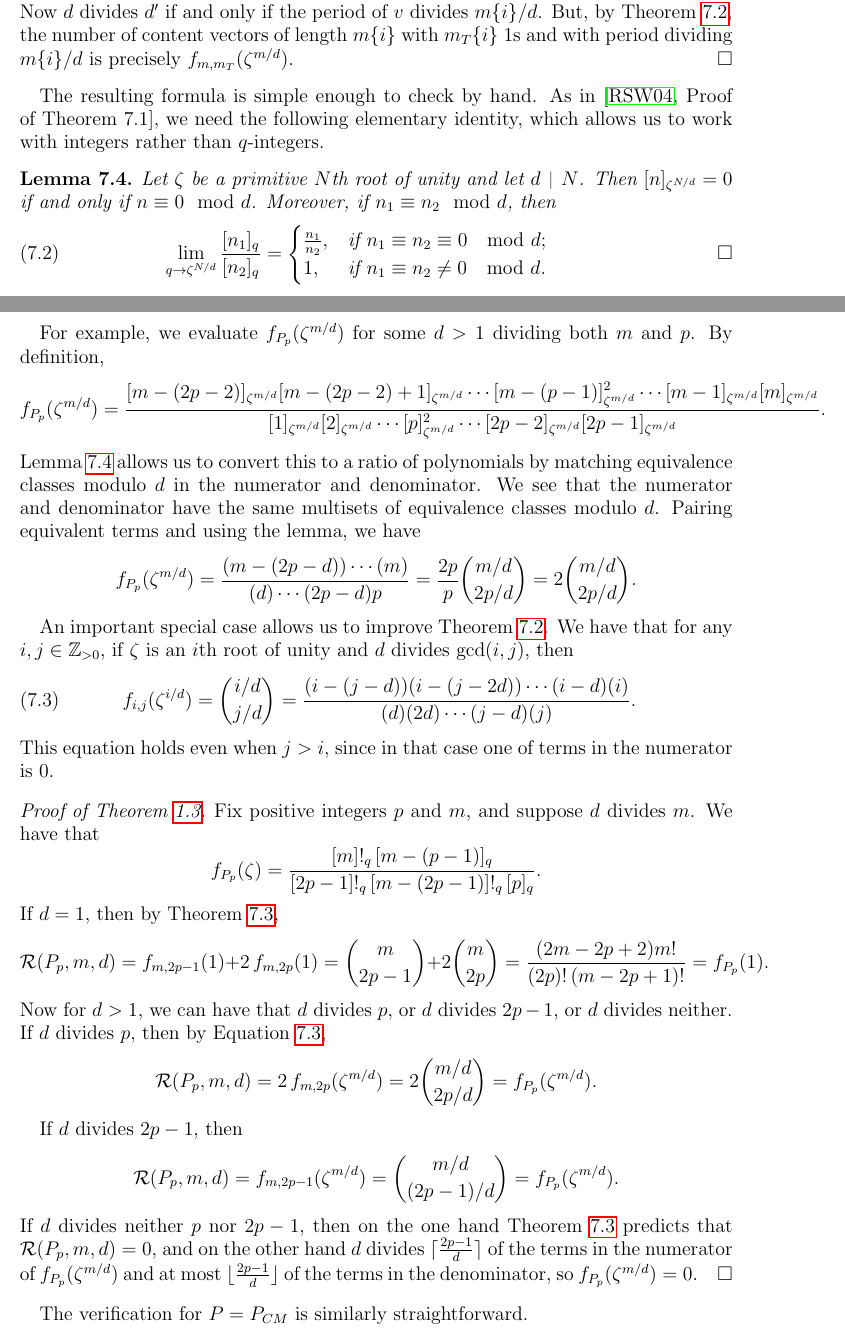
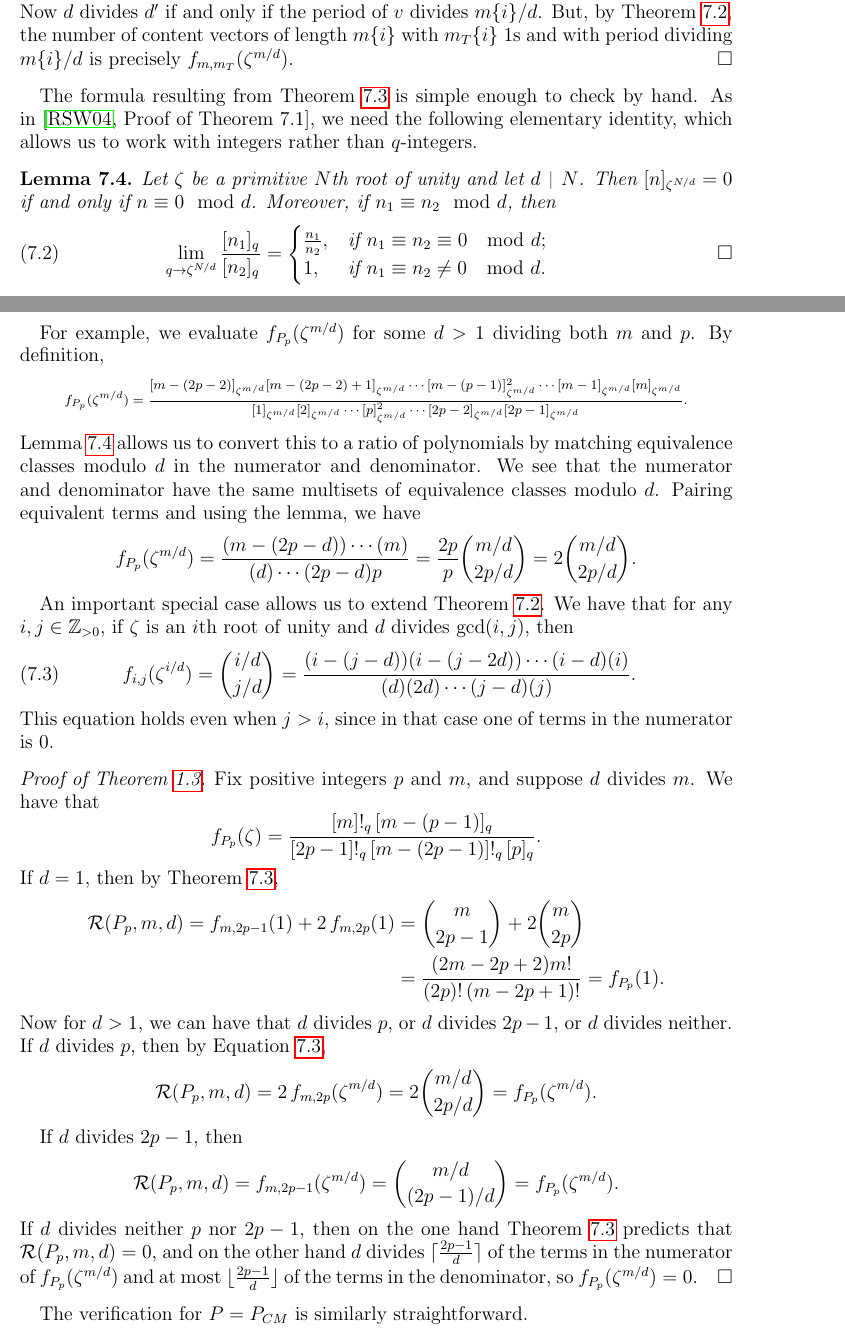
Before and after one commit to dogestoyevsky/ExceptionalPlanePartitions, a LaTeX paper (exceptionals4.tex): two parts of pages 20 and 21 of 25, joined at a grey line, cut so that both start at the same text. Compiled offline with pdfLaTeX.

Commit message:
fixing overflowing equations

```diff
--- a/exceptionals4.tex
+++ b/exceptionals4.tex
@@ -912,7 +912,7 @@ For each $i$, let $c\{i\} = m_T\{i\}/\tau\{i\}$. By Theorem~\ref{thm:periodthm},
 Therefore, $V$ has period dividing $m\{i\}/d$ if and only if $d$ divides both $d'$ and $c\{i\}$. Now $d$ divides $d'$ if and only if the period of $v$ divides $m\{i\}/d$. But, by Theorem~\ref{thm:rsw}, the number of content vectors of length $m\{i\}$ with $m_T\{i\}$ $1$s and with period dividing $m\{i\}/d$ is precisely $f_{m,m_T}(\zeta^{m/d})$.
 \end{proof}
 
-The resulting formula is simple enough to check by hand.
+The formula resulting from Theorem~\ref{thm:mainresult} is simple enough to check by hand.
 As in \cite[Proof of Theorem 7.1]{Reiner.Stanton.White}, we need the following elementary identity, which allows us to work with integers rather than $q$-integers.
 
 
@@ -929,11 +929,13 @@ Let $\zeta$ be a primitive $N$th root of unity and let $d \divides N$. Then $[n]
 \end{lemma}
 
 For example, we evaluate $f_{P_p}(\zeta^{m/d})$ for some $d > 1$ dividing both $m$ and $p$. By definition,
-\[ f_{P_p}(\zeta^{m/d}) = \frac{[m-(2p-2)]_{\zeta^{m/d}}[m-(2p-2)+1]_{\zeta^{m/d}} \cdots [m-(p-1)]_{\zeta^{m/d}}^2 \cdots [m-1]_{\zeta^{m/d}}[m]_{\zeta^{m/d}}}{[1]_{\zeta^{m/d}}[2]_{\zeta^{m/d}} \cdots [p]_{\zeta^{m/d}}^2 \cdots [2p-2]_{\zeta^{m/d}}[2p-1]_{\zeta^{m/d}}}.\]
+\tiny
+\[   f_{P_p}(\zeta^{m/d}) = \frac{[m-(2p-2)]_{\zeta^{m/d}}[m-(2p-2)+1]_{\zeta^{m/d}} \cdots [m-(p-1)]_{\zeta^{m/d}}^2 \cdots [m-1]_{\zeta^{m/d}}[m]_{\zeta^{m/d}}}{[1]_{\zeta^{m/d}}[2]_{\zeta^{m/d}} \cdots [p]_{\zeta^{m/d}}^2 \cdots [2p-2]_{\zeta^{m/d}}[2p-1]_{\zeta^{m/d}}}. \]
+\normalsize
 Lemma~\ref{lem:evalq} allows us to convert this to a ratio of polynomials by matching equivalence classes modulo $d$ in the numerator and denominator. We see that the numerator and denominator have the same multisets of equivalence classes modulo $d$. Pairing equivalent terms and using the lemma, we have
 \[ f_{P_p}(\zeta^{m/d}) = \frac{(m-(2p-d)) \cdots  (m)}{(d) \cdots  (2p-d) p} = \frac{2p}{p}  \binom{m/d}{2p/d} = 2 \binom{m/d}{2p/d}.\]
 
-An important special case allows us to improve Theorem~\ref{thm:rsw}. We have that for any $i, j \in \mathbb{Z}_{> 0}$, if $\zeta$ is an $i$th root of unity and $d$ divides $\gcd(i,j)$, then
+An important special case allows us to extend Theorem~\ref{thm:rsw}. We have that for any $i, j \in \mathbb{Z}_{> 0}$, if $\zeta$ is an $i$th root of unity and $d$ divides $\gcd(i,j)$, then
 \begin{equation}~\label{eq:evalstraightshape}
 f_{i,j}(\zeta^{i/d}) = \binom{i/d}{j/d} = \frac{(i-(j-d))(i-(j-2d)) \cdots  (i-d)(i)}{(d)  (2d)  \cdots  (j-d) (j)}.
 \end{equation}
@@ -942,7 +944,10 @@ This equation holds even when $j > i$, since in that case one of terms in the nu
 
 
 \begin{proof}[Proof of Theorem~\ref{thm:propeller}] Fix positive integers $p$ and $m$, and suppose $d$ divides $m$. We have that \[ f_{P_p}(\zeta) = \frac{[m]!_q [m-(p-1)]_q}{[2p-1]!_q [m-(2p-1)]!_q [p]_q }.\]  If $d = 1$, then by Theorem~\ref{thm:mainresult},
-\[ \mathcal{R}(P_p,m,d) = f_{m,2p-1}(1) + 2 \, f_{m,2p}(1) = \binom{m}{2p-1} + 2 \binom{m}{2p} = \frac{(2m-2p+2)m!}{(2p)!(m-2p+1)!} = f_{P_p}(1). \]
+\begin{align*}
+ \mathcal{R}(P_p,m,d) = f_{m,2p-1}(1) + 2 \, f_{m,2p}(1) &= \binom{m}{2p-1} + 2 \binom{m}{2p} \\
+ &= \frac{(2m-2p+2)m!}{(2p)!(m-2p+1)!} = f_{P_p}(1).
+ \end{align*}
 Now for $d > 1$, we can have that $d$ divides $p$, or $d$ divides $2p-1$, or $d$ divides neither. If $d$ divides $p$, then by Equation~\ref{eq:evalstraightshape},
 \[ \mathcal{R}(P_p,m,d) = 2 \, f_{m,2p}(\zeta^{m/d}) = 2\binom{m/d}{2p/d} = f_{P_p}(\zeta^{m/d}).\]
 
```
Also changed, not shown: exceptionals4.pdf, 2 other files.
